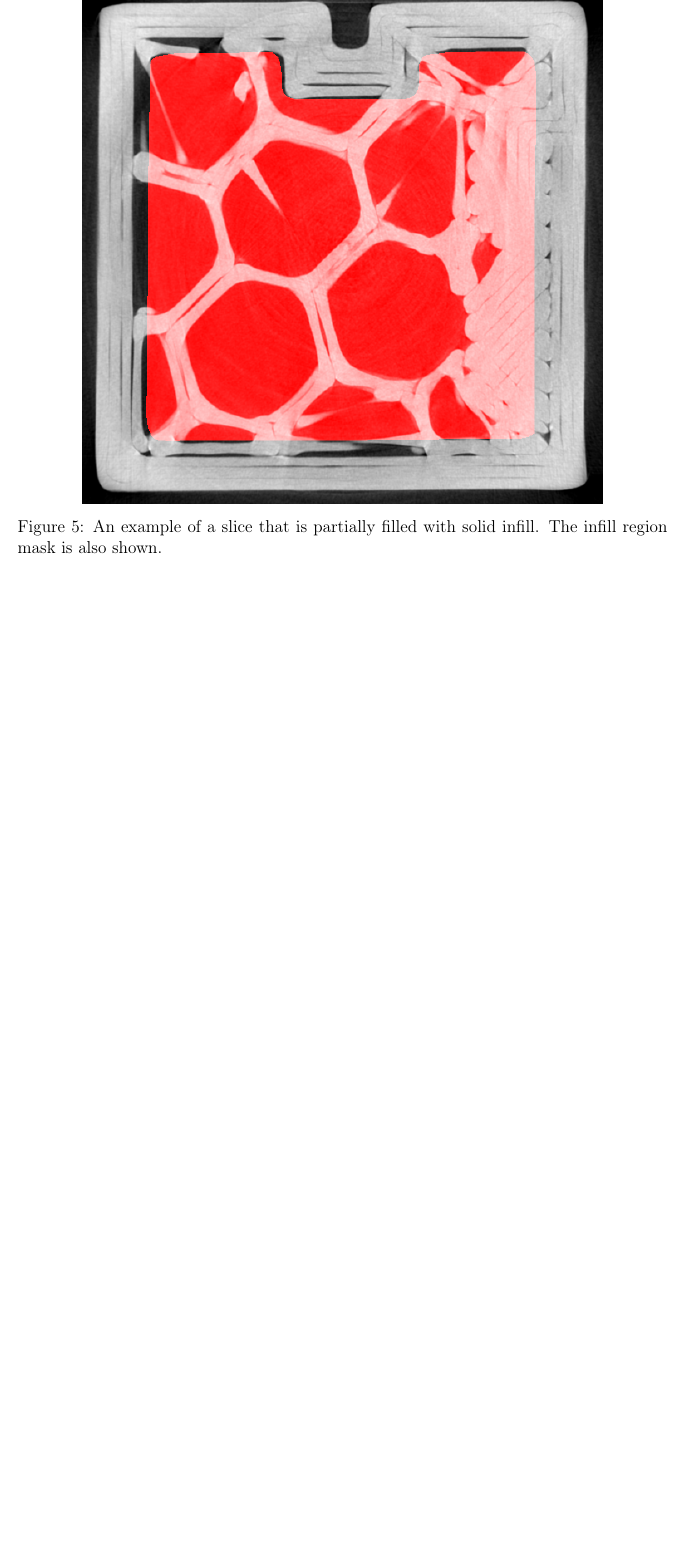
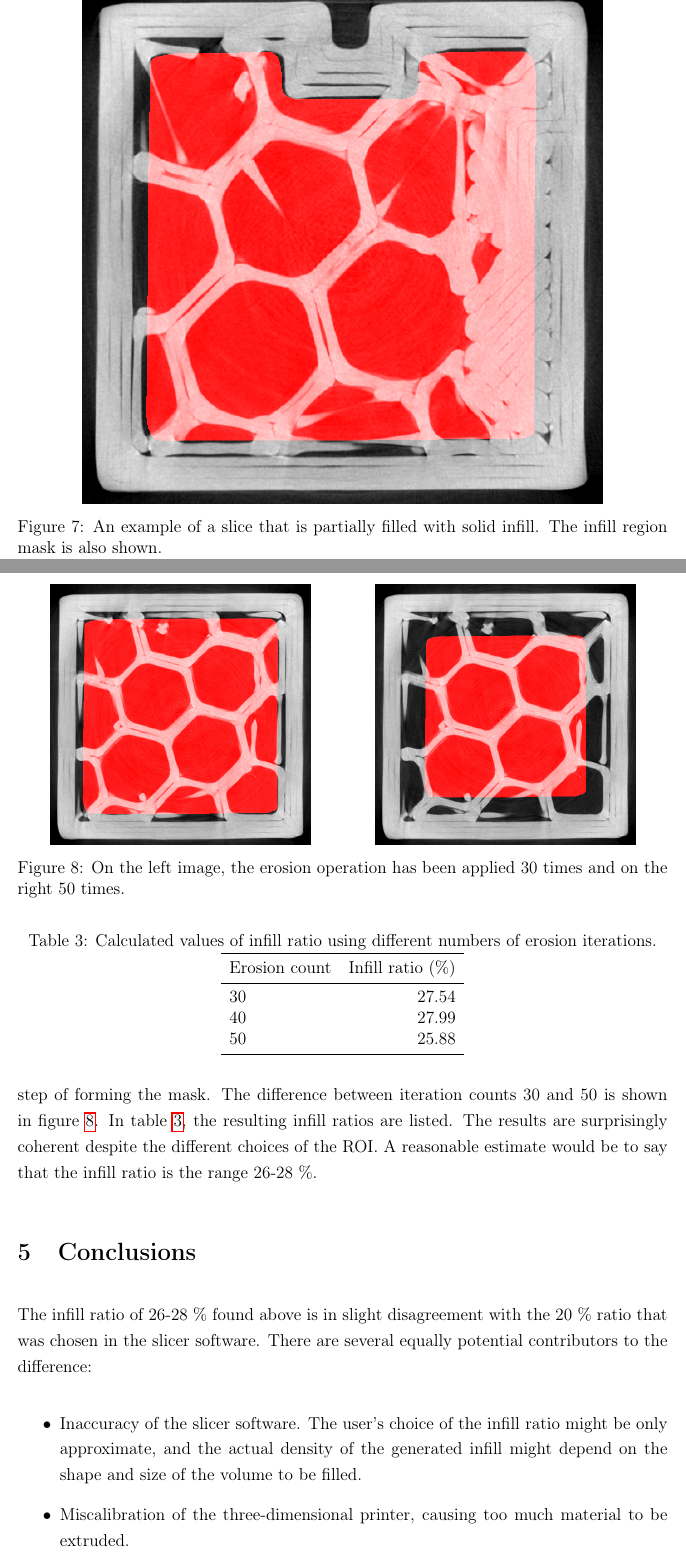
Before and after one commit to flannelhead/xray-tomography-project, a LaTeX paper (report/main.tex): part of page 13 of 14 before the commit and two parts of pages 15 and 16 of 18 after it, the two joined at a grey line, cut so that both start at the same text, the shorter picture padded with empty space. Compiled offline with pdfLaTeX.

Commit message:
Almost finished

```diff
--- a/report/main.tex
+++ b/report/main.tex
@@ -299,5 +316,40 @@ In initial tests, it became evident that there were some problematic slices. In
 \end{figure}
 
 \section{Results}
+The infill ratio was evaluated using equation~\eqref{eq:infill_ratio} with several different choices of the ROI. The extent of the ROI was determined by the iteration count of erosions in the final step of forming the mask. The difference between iteration counts 30 and 50 is shown in figure~\ref{fig:erosion_count}.
+\begin{figure}
+    \centering
+    \begin{subfigure}{0.5\textwidth}
+        \centering
+        \includegraphics[width=0.8\linewidth]{images/eroded_24.png}
+    \end{subfigure}%
+    \begin{subfigure}{0.5\textwidth}
+        \centering
+        \includegraphics[width=0.8\linewidth]{images/eroded_24_50.png}
+    \end{subfigure}
+    \caption{On the left image, the erosion operation has been applied 30 times and on the right 50 times.}
+    \label{fig:erosion_count}
+\end{figure}
+In table~\ref{table:results}, the resulting infill ratios are listed. The results are surprisingly coherent despite the different choices of the ROI. A reasonable estimate would be to say that the infill ratio is the range 26-28 \%.
+\begin{table}
+    \centering
+    \caption{Calculated values of infill ratio using different numbers of erosion iterations.}
+    \label{table:results}
+    \begin{tabular}{lr}
+        \toprule
+        Erosion count & Infill ratio (\%) \\
+        \midrule
+        30 & 27.54 \\
+        40 & 27.99 \\
+        50 & 25.88 \\
+        \bottomrule
+    \end{tabular}
+\end{table}
 
 \section{Conclusions}
+The infill ratio of 26-28 \% found above is in slight disagreement with the 20 \% ratio that was chosen in the slicer software. There are several equally potential contributors to the difference:
+\begin{itemize}
+    \item Inaccuracy of the slicer software. The user's choice of the infill ratio might be only approximate, and the actual density of the generated infill might depend on the shape and size of the volume to be filled.
+    \item Miscalibration of the three-dimensional printer, causing too much material to be extruded.
+    \item Edge effects: it would be better to sample a larger region of the infill pattern. This way one would get a more ``uniform'' look at the infill.
+\end{itemize}
```
Also changed, not shown: report/data.txt (added, +4 -0 lines), report/images/eroded_24_50.png (added), report/images/slice_example.png (added), report/images/volume_viewer.png (added), report/main.pdf, report/main.tex (37 more changed lines).
